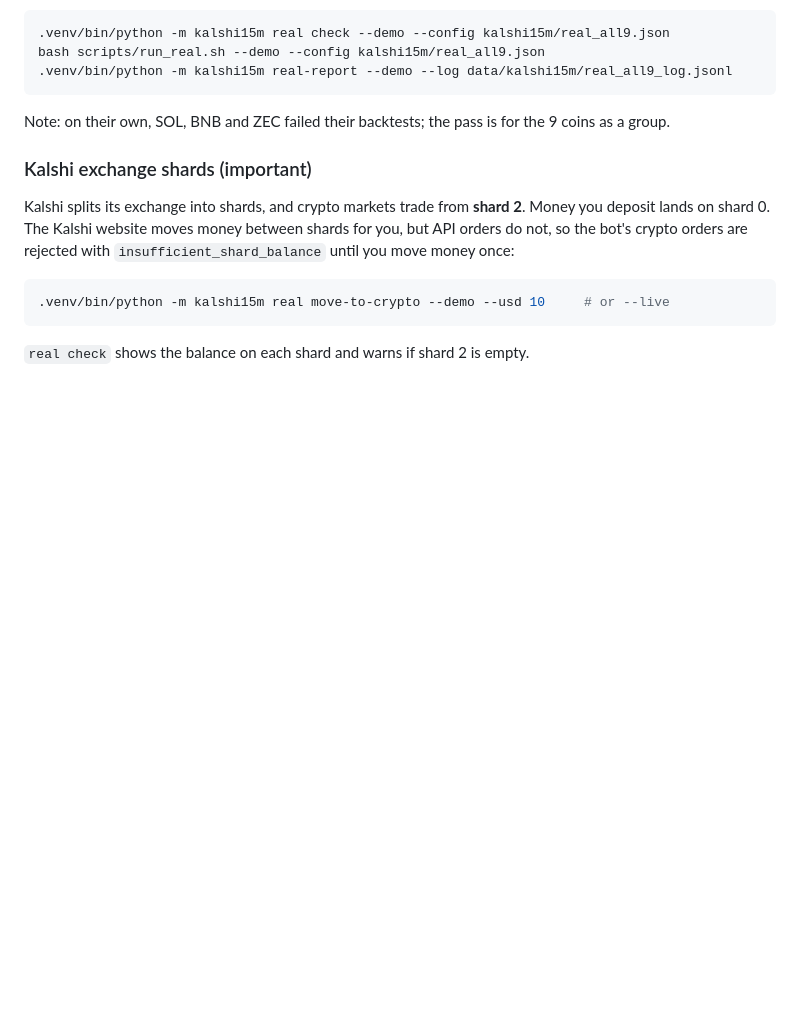
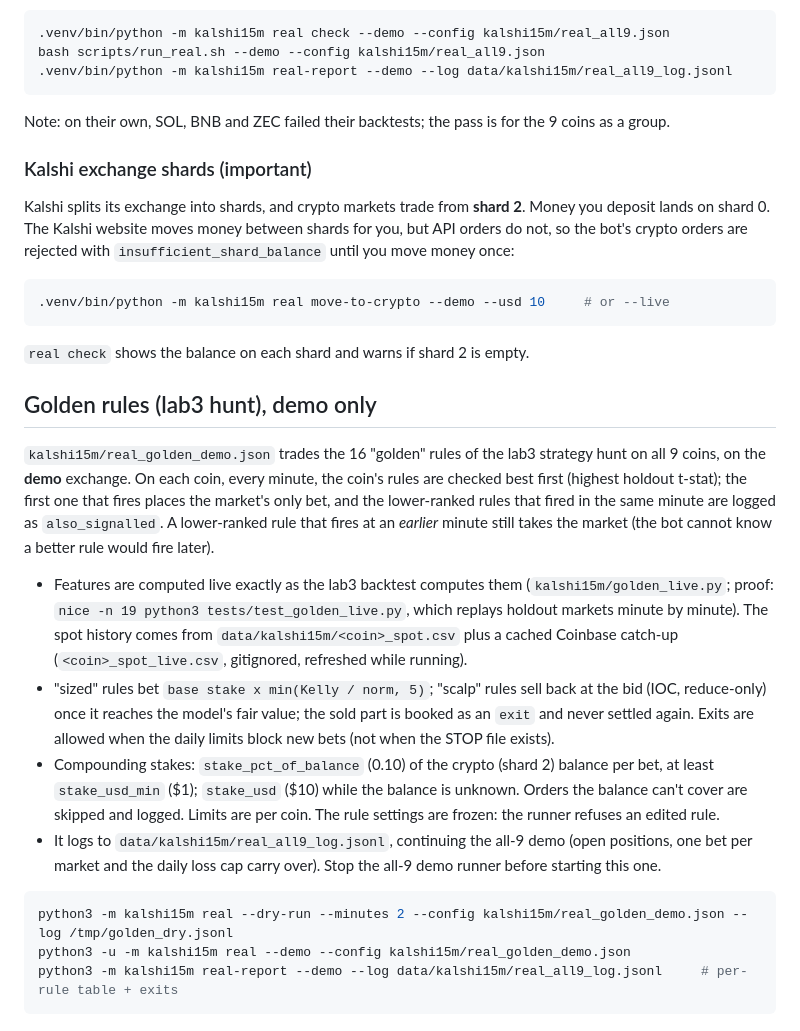
Before and after one commit to jaxzet13/trading-ai-bot, a Markdown page: REAL_MONEY.md, the part around the change. Drawn GitHub-style; blank space fills up the shorter version.

Commit message:
WIP: golden live engine docs (in progress)
Co-Authored-By: Claude Opus 5.5 <noreply@anthropic.com>
Claude-Session: https://claude.ai/code/session_01B5R6bWKJty2uienzE2bRVX

````diff
--- a/REAL_MONEY.md
+++ b/REAL_MONEY.md
@@ -267,3 +267,30 @@ orders are rejected with `insufficient_shard_balance` until you move money once:
 ```
 
 `real check` shows the balance on each shard and warns if shard 2 is empty.
+
+## Golden rules (lab3 hunt), demo only
+
+`kalshi15m/real_golden_demo.json` trades the 16 "golden" rules of the lab3 strategy hunt on all 9 coins, on
+the **demo** exchange. On each coin, every minute, the coin's rules are checked best first (highest holdout
+t-stat); the first one that fires places the market's only bet, and the lower-ranked rules that fired in the
+same minute are logged as `also_signalled`. A lower-ranked rule that fires at an *earlier* minute still takes
+the market (the bot cannot know a better rule would fire later).
+
+* Features are computed live exactly as the lab3 backtest computes them (`kalshi15m/golden_live.py`; proof:
+  `nice -n 19 python3 tests/test_golden_live.py`, which replays holdout markets minute by minute). The spot
+  history comes from `data/kalshi15m/<coin>_spot.csv` plus a cached Coinbase catch-up
+  (`<coin>_spot_live.csv`, gitignored, refreshed while running).
+* "sized" rules bet `base stake x min(Kelly / norm, 5)`; "scalp" rules sell back at the bid (IOC,
+  reduce-only) once it reaches the model's fair value; the sold part is booked as an `exit` and never settled
+  again. Exits are allowed when the daily limits block new bets (not when the STOP file exists).
+* Compounding stakes: `stake_pct_of_balance` (0.10) of the crypto (shard 2) balance per bet, at least
+  `stake_usd_min` ($1); `stake_usd` ($10) while the balance is unknown. Orders the balance can't cover are
+  skipped and logged. Limits are per coin. The rule settings are frozen: the runner refuses an edited rule.
+* It logs to `data/kalshi15m/real_all9_log.jsonl`, continuing the all-9 demo (open positions, one bet per
+  market and the daily loss cap carry over). Stop the all-9 demo runner before starting this one.
+
+```bash
+python3 -m kalshi15m real --dry-run --minutes 2 --config kalshi15m/real_golden_demo.json --log /tmp/golden_dry.jsonl
+python3 -u -m kalshi15m real --demo --config kalshi15m/real_golden_demo.json
+python3 -m kalshi15m real-report --demo --log data/kalshi15m/real_all9_log.jsonl     # per-rule table + exits
+```
````
